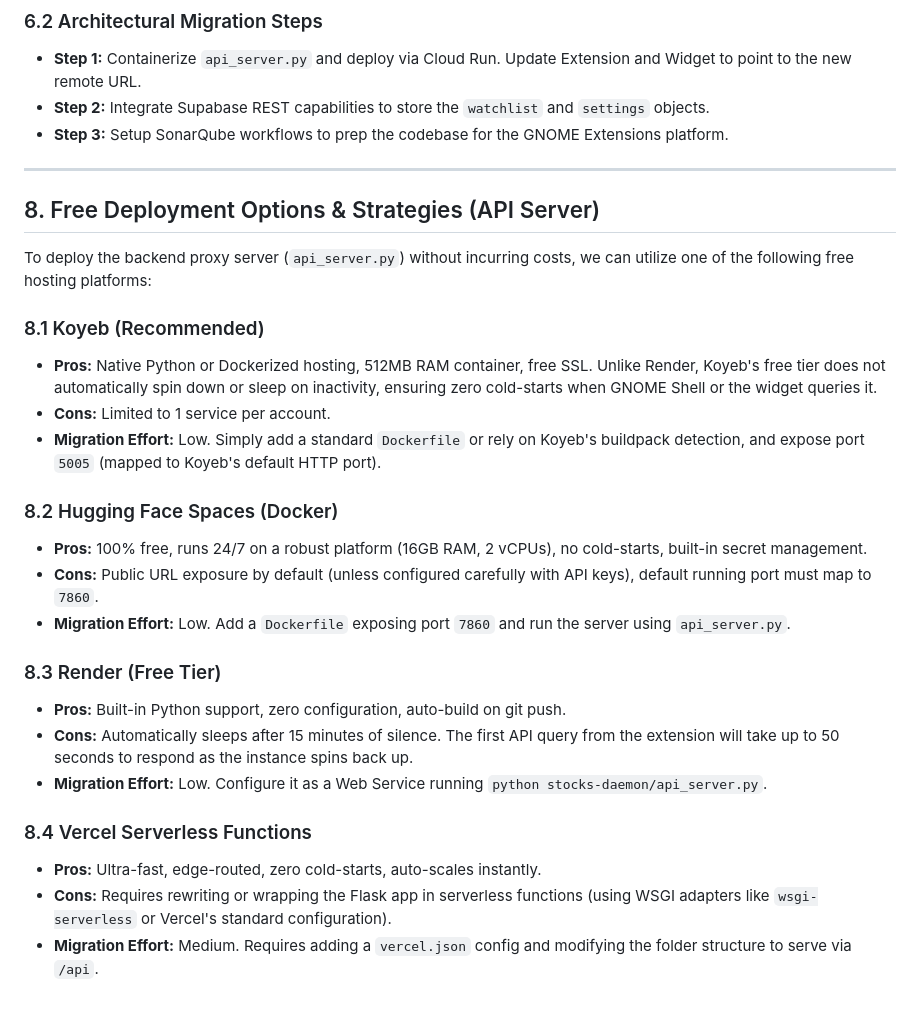
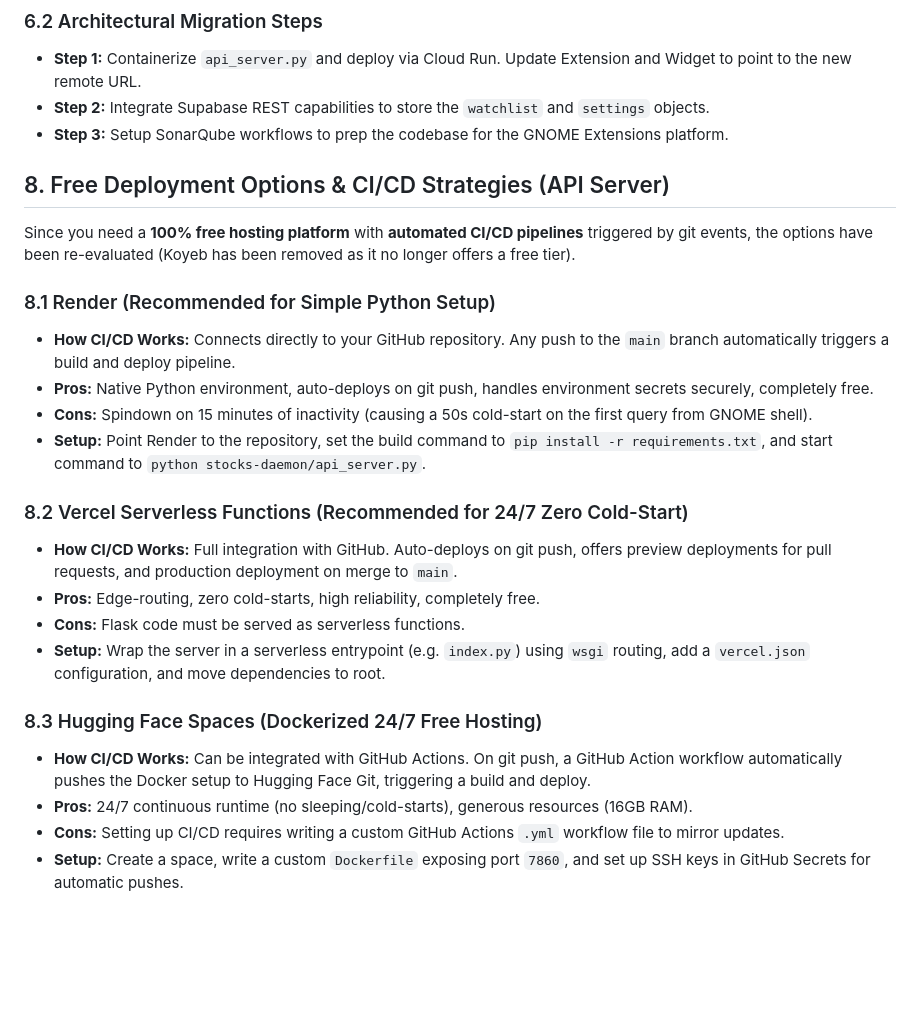
Before and after one commit to harshitworkmain/gnome-stocks-suite, a Markdown page: implementation_plan.md, the part around the change. GitHub-like rendering; blank space fills up the shorter version.

Commit message:
Update free deployment options with CI/CD strategies

```diff
--- a/implementation_plan.md
+++ b/implementation_plan.md
@@ -202,28 +202,24 @@ To transition GNOME Stocks from a local tool to a universally available extensio
 * **Step 2:** Integrate Supabase REST capabilities to store the `watchlist` and `settings` objects.
 * **Step 3:** Setup SonarQube workflows to prep the codebase for the GNOME Extensions platform.
 
----
+## 8. Free Deployment Options & CI/CD Strategies (API Server)
 
-## 8. Free Deployment Options & Strategies (API Server)
+Since you need a **100% free hosting platform** with **automated CI/CD pipelines** triggered by git events, the options have been re-evaluated (Koyeb has been removed as it no longer offers a free tier).
 
-To deploy the backend proxy server (`api_server.py`) without incurring costs, we can utilize one of the following free hosting platforms:
+### 8.1 Render (Recommended for Simple Python Setup)
+*   **How CI/CD Works:** Connects directly to your GitHub repository. Any push to the `main` branch automatically triggers a build and deploy pipeline.
+*   **Pros:** Native Python environment, auto-deploys on git push, handles environment secrets securely, completely free.
+*   **Cons:** Spindown on 15 minutes of inactivity (causing a 50s cold-start on the first query from GNOME shell).
+*   **Setup:** Point Render to the repository, set the build command to `pip install -r requirements.txt`, and start command to `python stocks-daemon/api_server.py`.
 
-### 8.1 Koyeb (Recommended)
-*   **Pros:** Native Python or Dockerized hosting, 512MB RAM container, free SSL. Unlike Render, Koyeb's free tier does not automatically spin down or sleep on inactivity, ensuring zero cold-starts when GNOME Shell or the widget queries it.
-*   **Cons:** Limited to 1 service per account.
-*   **Migration Effort:** Low. Simply add a standard `Dockerfile` or rely on Koyeb's buildpack detection, and expose port `5005` (mapped to Koyeb's default HTTP port).
+### 8.2 Vercel Serverless Functions (Recommended for 24/7 Zero Cold-Start)
+*   **How CI/CD Works:** Full integration with GitHub. Auto-deploys on git push, offers preview deployments for pull requests, and production deployment on merge to `main`.
+*   **Pros:** Edge-routing, zero cold-starts, high reliability, completely free.
+*   **Cons:** Flask code must be served as serverless functions.
+*   **Setup:** Wrap the server in a serverless entrypoint (e.g. `index.py`) using `wsgi` routing, add a `vercel.json` configuration, and move dependencies to root.
 
-### 8.2 Hugging Face Spaces (Docker)
-*   **Pros:** 100% free, runs 24/7 on a robust platform (16GB RAM, 2 vCPUs), no cold-starts, built-in secret management.
-*   **Cons:** Public URL exposure by default (unless configured carefully with API keys), default running port must map to `7860`.
-*   **Migration Effort:** Low. Add a `Dockerfile` exposing port `7860` and run the server using `api_server.py`.
-
-### 8.3 Render (Free Tier)
-*   **Pros:** Built-in Python support, zero configuration, auto-build on git push.
-*   **Cons:** Automatically sleeps after 15 minutes of silence. The first API query from the extension will take up to 50 seconds to respond as the instance spins back up.
-*   **Migration Effort:** Low. Configure it as a Web Service running `python stocks-daemon/api_server.py`.
-
-### 8.4 Vercel Serverless Functions
-*   **Pros:** Ultra-fast, edge-routed, zero cold-starts, auto-scales instantly.
-*   **Cons:** Requires rewriting or wrapping the Flask app in serverless functions (using WSGI adapters like `wsgi-serverless` or Vercel's standard configuration).
-*   **Migration Effort:** Medium. Requires adding a `vercel.json` config and modifying the folder structure to serve via `/api`.
+### 8.3 Hugging Face Spaces (Dockerized 24/7 Free Hosting)
+*   **How CI/CD Works:** Can be integrated with GitHub Actions. On git push, a GitHub Action workflow automatically pushes the Docker setup to Hugging Face Git, triggering a build and deploy.
+*   **Pros:** 24/7 continuous runtime (no sleeping/cold-starts), generous resources (16GB RAM).
+*   **Cons:** Setting up CI/CD requires writing a custom GitHub Actions `.yml` workflow file to mirror updates.
+*   **Setup:** Create a space, write a custom `Dockerfile` exposing port `7860`, and set up SSH keys in GitHub Secrets for automatic pushes.
```
